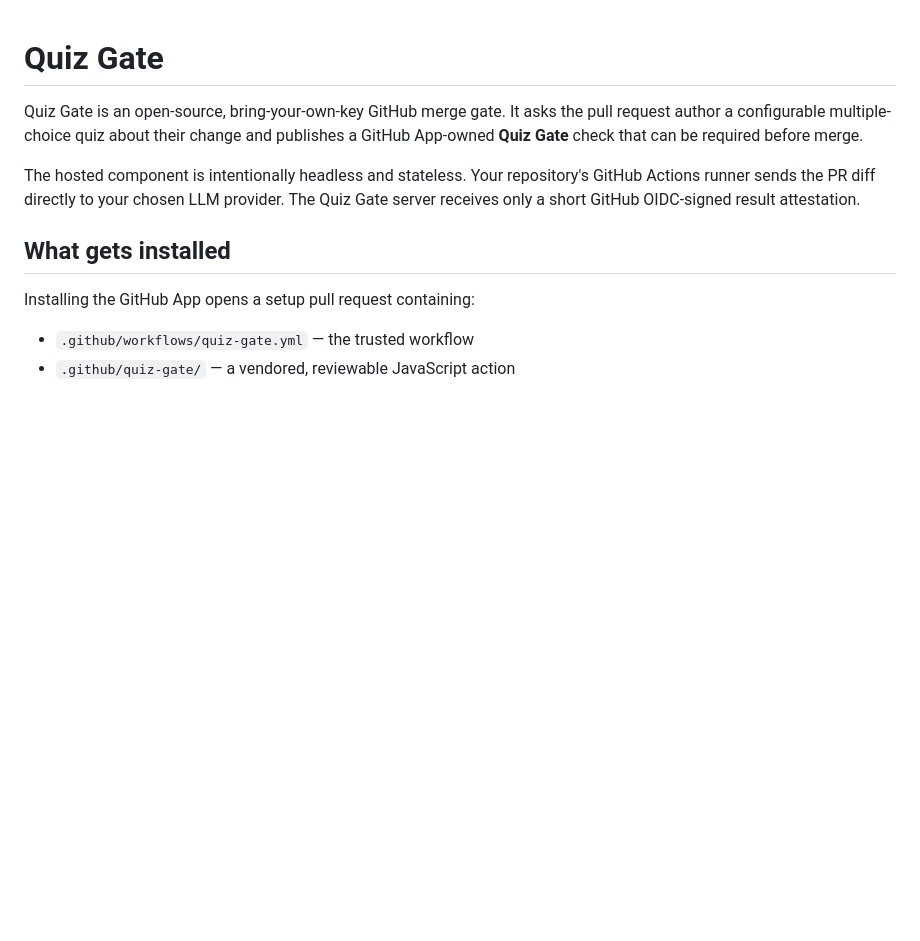
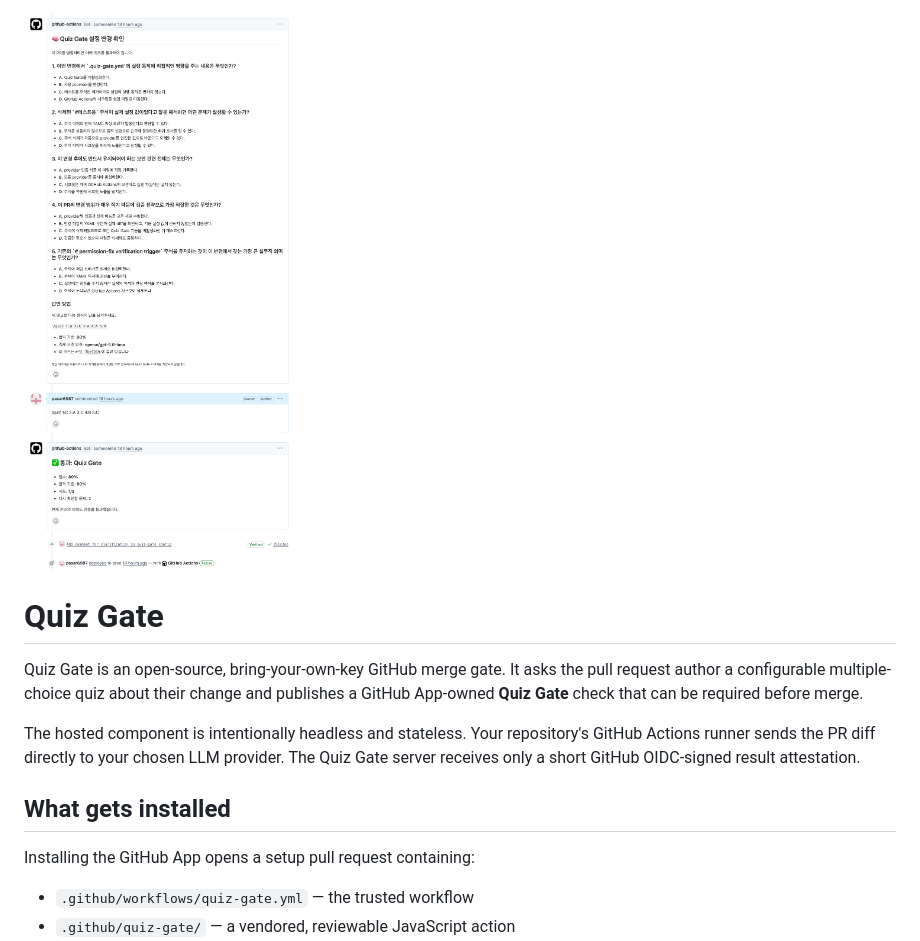
Before and after one commit to pasar6987/quiz-gate, a Markdown page: README.md, the part around the change. Drawn GitHub-style; blank space fills up the shorter version.

Commit message:
Add image to README
Add an image to the README for better visual appeal.

```diff
--- a/README.md
+++ b/README.md
@@ -1,3 +1,5 @@
+![이미지](https://raw.githubusercontent.com/pasar6987/quiz-gate/main/asset/image.png)
+
 # Quiz Gate
 
 Quiz Gate is an open-source, bring-your-own-key GitHub merge gate. It asks the pull request author a configurable multiple-choice quiz about their change and publishes a GitHub App-owned **Quiz Gate** check that can be required before merge.
```
